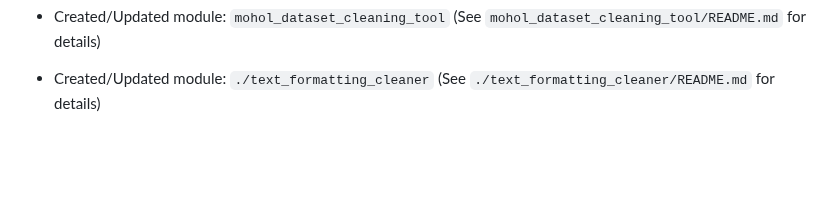
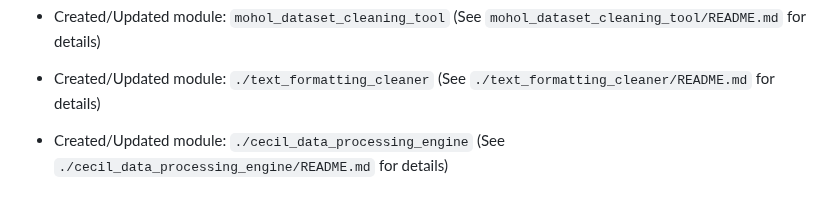
Before and after one commit to rachelsaputri/autoai, a Markdown page: README.md, the part around the change. Rendered like a GitHub page; blank space fills up the shorter version.

```diff
--- a/README.md
+++ b/README.md
@@ -556,3 +556,5 @@
 - Created/Updated module: `mohol_dataset_cleaning_tool` (See `mohol_dataset_cleaning_tool/README.md` for details)
 
 - Created/Updated module: `./text_formatting_cleaner` (See `./text_formatting_cleaner/README.md` for details)
+
+- Created/Updated module: `./cecil_data_processing_engine` (See `./cecil_data_processing_engine/README.md` for details)
```
Also changed, not shown: cecil_data_processing_engine/README.md (added, +33 -0 lines).
